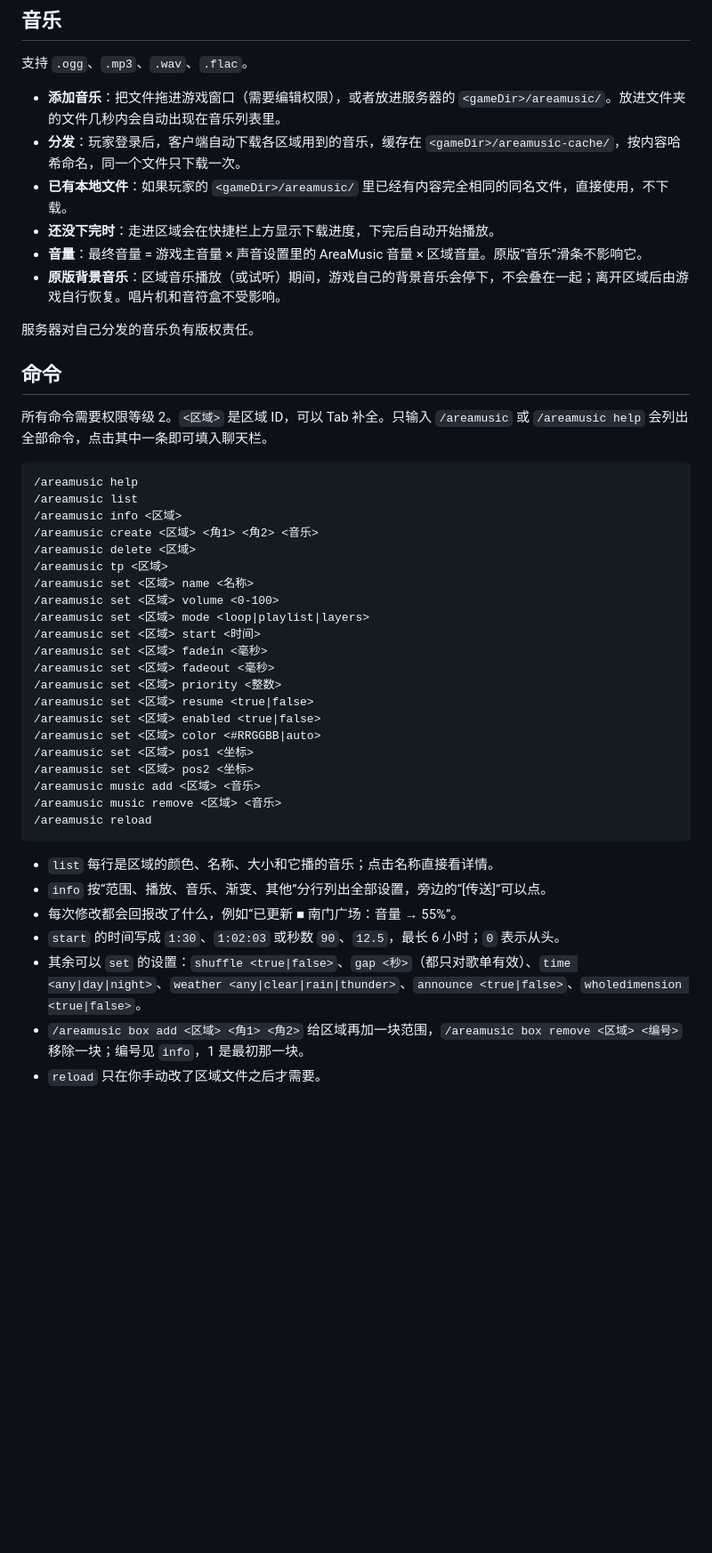
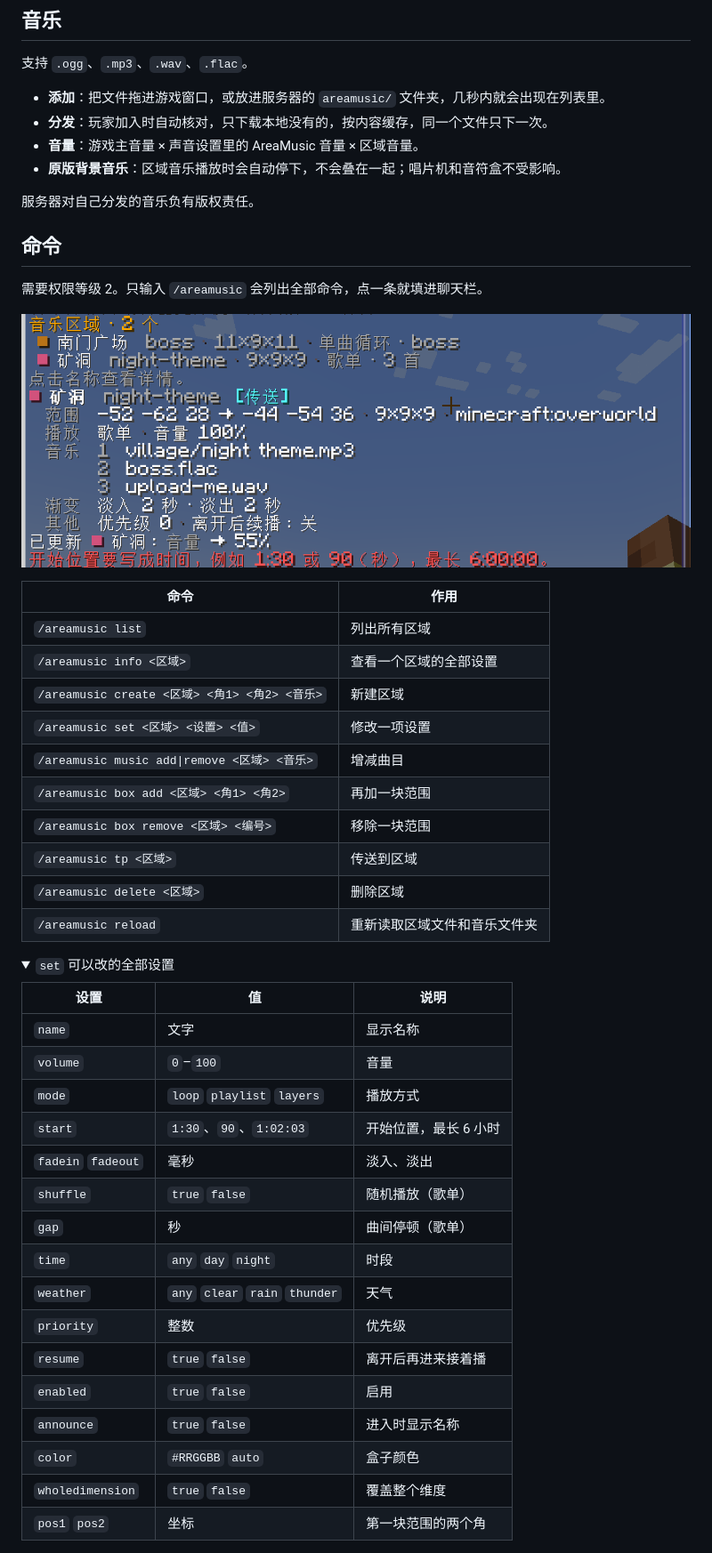
Before and after one commit to Rain156/AreaMusic, a Markdown page: README.md, the part around one of its changes. Shown at 89% size. Rendered like a GitHub page; pictures changed too: .github/readme/commands.png (added); folded sections open; blank space fills up the shorter version.

````diff
--- a/README.md
+++ b/README.md
@@ -90,47 +118,53 @@ Axiom 只有 Fabric 版，所以 Forge 和 NeoForge 上没有这个工具，内
 
 支持 `.ogg`、`.mp3`、`.wav`、`.flac`。
 
-- **添加音乐**：把文件拖进游戏窗口（需要编辑权限），或者放进服务器的 `<gameDir>/areamusic/`。放进文件夹的文件几秒内会自动出现在音乐列表里。
-- **分发**：玩家登录后，客户端自动下载各区域用到的音乐，缓存在 `<gameDir>/areamusic-cache/`，按内容哈希命名，同一个文件只下载一次。
-- **已有本地文件**：如果玩家的 `<gameDir>/areamusic/` 里已经有内容完全相同的同名文件，直接使用，不下载。
-- **还没下完时**：走进区域会在快捷栏上方显示下载进度，下完后自动开始播放。
-- **音量**：最终音量 = 游戏主音量 × 声音设置里的 AreaMusic 音量 × 区域音量。原版“音乐”滑条不影响它。
-- **原版背景音乐**：区域音乐播放（或试听）期间，游戏自己的背景音乐会停下，不会叠在一起；离开区域后由游戏自行恢复。唱片机和音符盒不受影响。
+- **添加**：把文件拖进游戏窗口，或放进服务器的 `areamusic/` 文件夹，几秒内就会出现在列表里。
+- **分发**：玩家加入时自动核对，只下载本地没有的，按内容缓存，同一个文件只下一次。
+- **音量**：游戏主音量 × 声音设置里的 AreaMusic 音量 × 区域音量。
+- **原版背景音乐**：区域音乐播放时会自动停下，不会叠在一起；唱片机和音符盒不受影响。
 
 服务器对自己分发的音乐负有版权责任。
 
 ## 命令
 
-所有命令需要权限等级 2。`<区域>` 是区域 ID，可以 Tab 补全。只输入 `/areamusic` 或 `/areamusic help` 会列出全部命令，点击其中一条即可填入聊天栏。
+需要权限等级 2。只输入 `/areamusic` 会列出全部命令，点一条就填进聊天栏。
 
-```text
-/areamusic help
-/areamusic list
-/areamusic info <区域>
-/areamusic create <区域> <角1> <角2> <音乐>
-/areamusic delete <区域>
-/areamusic tp <区域>
-/areamusic set <区域> name <名称>
-/areamusic set <区域> volume <0-100>
-/areamusic set <区域> mode <loop|playlist|layers>
-/areamusic set <区域> start <时间>
-/areamusic set <区域> fadein <毫秒>
-/areamusic set <区域> fadeout <毫秒>
-/areamusic set <区域> priority <整数>
-/areamusic set <区域> resume <true|false>
-/areamusic set <区域> enabled <true|false>
-/areamusic set <区域> color <#RRGGBB|auto>
-/areamusic set <区域> pos1 <坐标>
-/areamusic set <区域> pos2 <坐标>
-/areamusic music add <区域> <音乐>
-/areamusic music remove <区域> <音乐>
-/areamusic reload
-```
+<p align="center">
+  <img src=".github/readme/commands.png" alt="命令输出：区域列表、区域详情和修改回报" width="100%">
+</p>
 
-- `list` 每行是区域的颜色、名称、大小和它播的音乐；点击名称直接看详情。
-- `info` 按“范围、播放、音乐、渐变、其他”分行列出全部设置，旁边的“[传送]”可以点。
-- 每次修改都会回报改了什么，例如“已更新 ■ 南门广场：音量 → 55%”。
-- `start` 的时间写成 `1:30`、`1:02:03` 或秒数 `90`、`12.5`，最长 6 小时；`0` 表示从头。
-- 其余可以 `set` 的设置：`shuffle <true|false>`、`gap <秒>`（都只对歌单有效）、`time <any|day|night>`、`weather <any|clear|rain|thunder>`、`announce <true|false>`、`wholedimension <true|false>`。
-- `/areamusic box add <区域> <角1> <角2>` 给区域再加一块范围，`/areamusic box remove <区域> <编号>` 移除一块；编号见 `info`，1 是最初那一块。
-- `reload` 只在你手动改了区域文件之后才需要。
+| 命令 | 作用 |
+| --- | --- |
+| `/areamusic list` | 列出所有区域 |
+| `/areamusic info <区域>` | 查看一个区域的全部设置 |
+| `/areamusic create <区域> <角1> <角2> <音乐>` | 新建区域 |
+| `/areamusic set <区域> <设置> <值>` | 修改一项设置 |
+| `/areamusic music add\|remove <区域> <音乐>` | 增减曲目 |
+| `/areamusic box add <区域> <角1> <角2>` | 再加一块范围 |
+| `/areamusic box remove <区域> <编号>` | 移除一块范围 |
+| `/areamusic tp <区域>` | 传送到区域 |
+| `/areamusic delete <区域>` | 删除区域 |
+| `/areamusic reload` | 重新读取区域文件和音乐文件夹 |
+
+<details>
+<summary><code>set</code> 可以改的全部设置</summary>
+
+| 设置 | 值 | 说明 |
+| --- | --- | --- |
+| `name` | 文字 | 显示名称 |
+| `volume` | `0`–`100` | 音量 |
+| `mode` | `loop` `playlist` `layers` | 播放方式 |
+| `start` | `1:30`、`90`、`1:02:03` | 开始位置，最长 6 小时 |
+| `fadein` `fadeout` | 毫秒 | 淡入、淡出 |
+| `shuffle` | `true` `false` | 随机播放（歌单） |
+| `gap` | 秒 | 曲间停顿（歌单） |
+| `time` | `any` `day` `night` | 时段 |
+| `weather` | `any` `clear` `rain` `thunder` | 天气 |
+| `priority` | 整数 | 优先级 |
+| `resume` | `true` `false` | 离开后再进来接着播 |
+| `enabled` | `true` `false` | 启用 |
+| `announce` | `true` `false` | 进入时显示名称 |
+| `color` | `#RRGGBB` `auto` | 盒子颜色 |
+| `wholedimension` | `true` `false` | 覆盖整个维度 |
+| `pos1` `pos2` | 坐标 | 第一块范围的两个角 |
+
````
Also changed, not shown: other parts of README.md (+146 -104 lines), CHANGELOG.md (added, +36 -0 lines), .github/readme/advanced.png (added), .github/readme/editor.png (added), .github/readme/entering.png (added), .github/readme/picking.png (added), .github/readme/steps.png (added), 6 other files.
